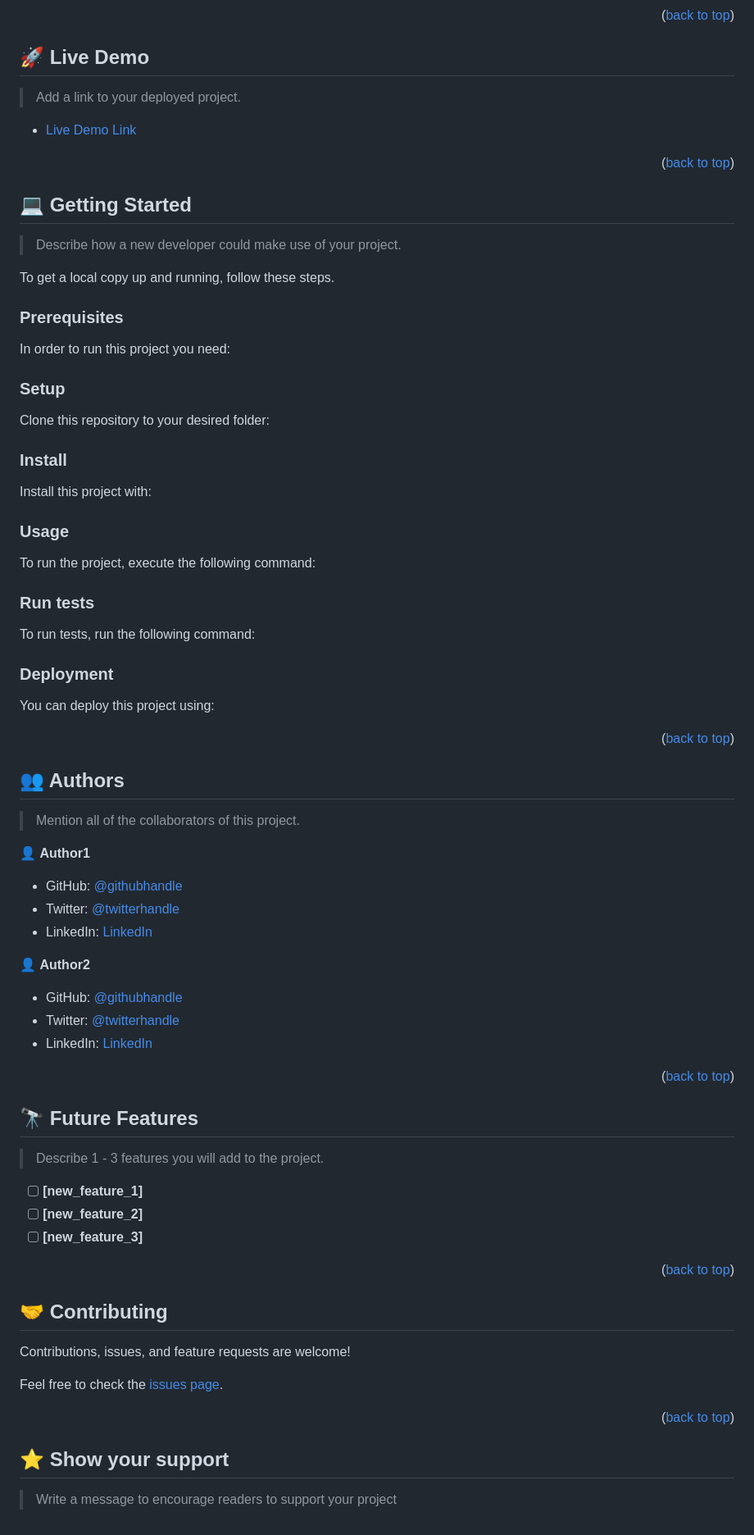
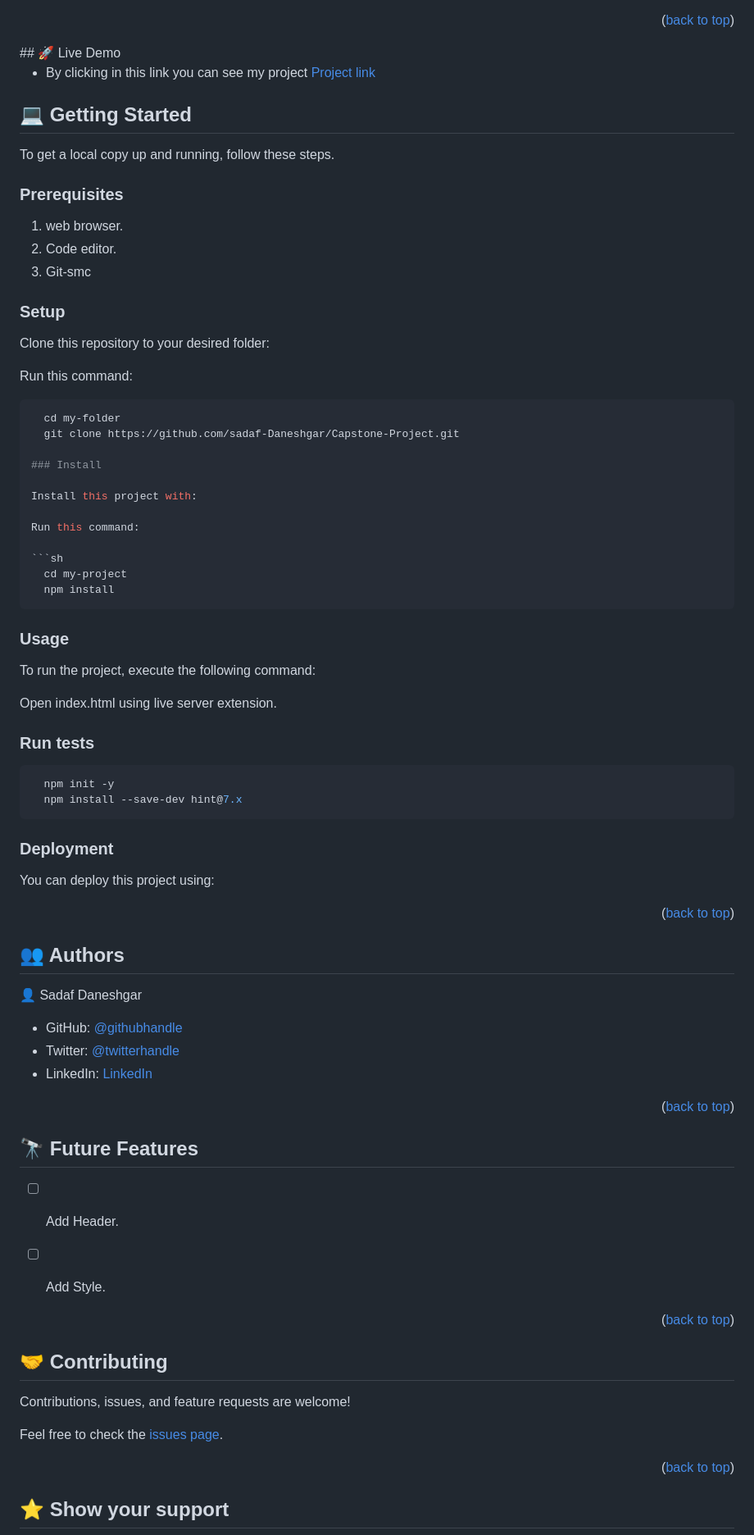
Before and after one commit to sadaf-Daneshgar/Capstone-Project, a Markdown page: README.md, the part around the change printed below. Shown: that part at 82% size. Rendered like a GitHub page.

Commit message:
Add README file and deploy link

````diff
--- a/README.md
+++ b/README.md
@@ -110,92 +61,53 @@ After you're finished please remove all the comments and instructions!
 ## 🚀 Live Demo <a name="live-demo"></a>
 
-> Add a link to your deployed project.
-
-- [Live Demo Link](https://google.com)
-
-<p align="right">(<a href="#readme-top">back to top</a>)</p>
-
-<!-- GETTING STARTED -->
+- By clicking in this link you can see my project [Project link](https://sadaf-daneshgar.github.io/Capstone-Project/)
 
 ## 💻 Getting Started <a name="getting-started"></a>
 
-> Describe how a new developer could make use of your project.
 
 To get a local copy up and running, follow these steps.
 
 ### Prerequisites
 
-In order to run this project you need:
-
-<!--
-Example command:
-
-```sh
- gem install rails
-```
- -->
+1. web browser.
+2. Code editor.
+3. Git-smc
 
 ### Setup
 
 Clone this repository to your desired folder:
 
-<!--
-Example commands:
+Run this command:
 
 ```sh
   cd my-folder
-  git clone git@github.com:myaccount/my-project.git
-```
---->
+  git clone https://github.com/sadaf-Daneshgar/Capstone-Project.git
 
 ### Install
 
 Install this project with:
 
-<!--
-Example command:
+Run this command:
 
 ```sh
   cd my-project
-  gem install
+  npm install
 ```
---->
-
 ### Usage
 
 To run the project, execute the following command:
 
-<!--
-Example command:
-
-```sh
-  rails server
-```
---->
+Open index.html using live server extension.
 
 ### Run tests
-
-To run tests, run the following command:
-
-<!--
-Example command:
-
 ```sh
-  bin/rails test test/models/article_test.rb
+  npm init -y
+  npm install --save-dev hint@7.x
 ```
---->
-
 ### Deployment
 
 You can deploy this project using:
 
-<!--
-Example:
-
-```sh
-
-```
- -->
 
 <p align="right">(<a href="#readme-top">back to top</a>)</p>
 
@@ -203,19 +115,12 @@ Example:
 
 ## 👥 Authors <a name="authors"></a>
 
-> Mention all of the collaborators of this project.
+👤 Sadaf Daneshgar
 
-👤 **Author1**
+- GitHub: [@githubhandle](https://github.com/sadaf-Daneshgar)
+- Twitter: [@twitterhandle](https://twitter.com/SadafDaneshgar)
+- LinkedIn: [LinkedIn](https://www.linkedin.com/in/sadaf-barekzai-00480a242)
 
-- GitHub: [@githubhandle](https://github.com/githubhandle)
-- Twitter: [@twitterhandle](https://twitter.com/twitterhandle)
-- LinkedIn: [LinkedIn](https://linkedin.com/in/linkedinhandle)
-
-👤 **Author2**
-
-- GitHub: [@githubhandle](https://github.com/githubhandle)
-- Twitter: [@twitterhandle](https://twitter.com/twitterhandle)
-- LinkedIn: [LinkedIn](https://linkedin.com/in/linkedinhandle)
 
 <p align="right">(<a href="#readme-top">back to top</a>)</p>
 
@@ -223,11 +128,10 @@ Example:
 
 ## 🔭 Future Features <a name="future-features"></a>
 
-> Describe 1 - 3 features you will add to the project.
 
-- [ ] **[new_feature_1]**
-- [ ] **[new_feature_2]**
-- [ ] **[new_feature_3]**
+- [ ] Add Header.
+- [ ] Add Style.
+
 
 <p align="right">(<a href="#readme-top">back to top</a>)</p>
 
@@ -245,5 +149,4 @@ Feel free to check the [issues page](../../issues/).
 
 ## ⭐️ Show your support <a name="support"></a>
 
-> Write a message to encourage readers to support your project
 
````
Also changed, not shown: other parts of README.md (+22 -90 lines).
